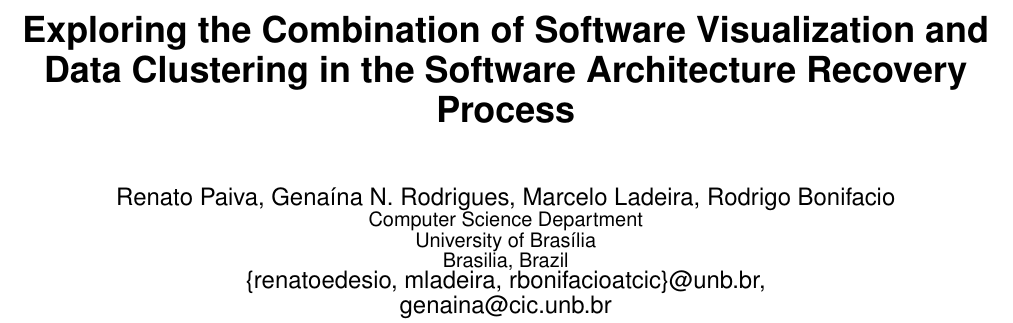
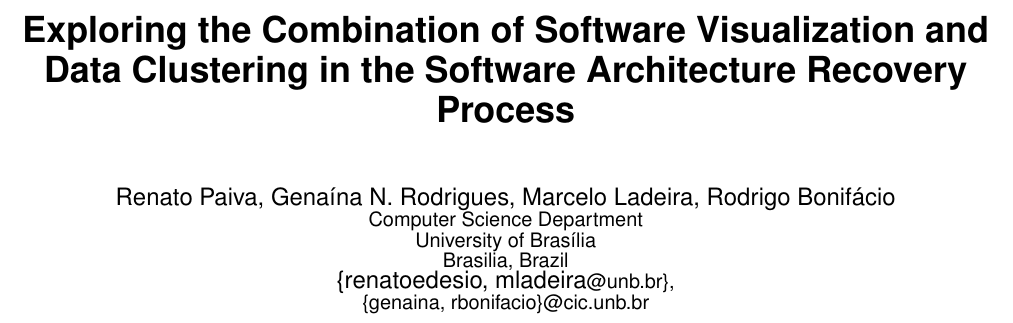
Before and after one commit to renatoedesio/unb-arch, a LaTeX paper (01-ArtigoFonte.tex): part of page 1 of 8, cut so that both start at the same text. Compiled offline with pdfLaTeX.

Commit message:
ajuste nas informacoes dos autores

```diff
--- a/01-ArtigoFonte.tex
+++ b/01-ArtigoFonte.tex
@@ -70,13 +70,14 @@
 %
 % 1st. author
 \alignauthor
-Renato Paiva, Genaína N. Rodrigues, Marcelo Ladeira,  Rodrigo Bonifacio\\
+Renato Paiva, Genaína N. Rodrigues, Marcelo Ladeira,  Rodrigo Bonif\'{a}cio\\
        \affaddr{Computer Science Department}\\
        \affaddr{University of Brasília}\\
        \affaddr{Brasilia, Brazil}\\
-       \email{\{renatoedesio, mladeira, rbonifacioatcic\}@unb.br,\\
-       genaina@cic.unb.br}
-}
+       \email{\{renatoedesio, mladeira}@unb.br\},\\
+       \{genaina, rbonifacio\}@cic.unb.br}
+
+
 
 \maketitle
 \begin{abstract}
```
